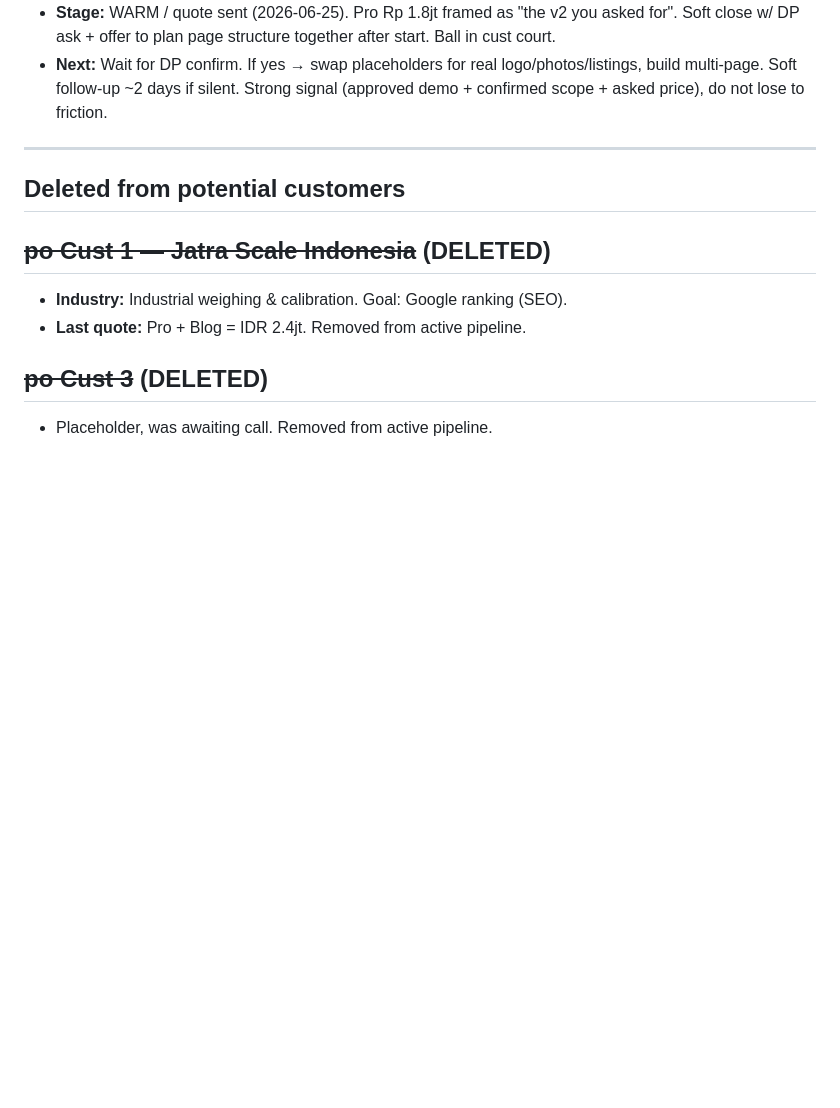
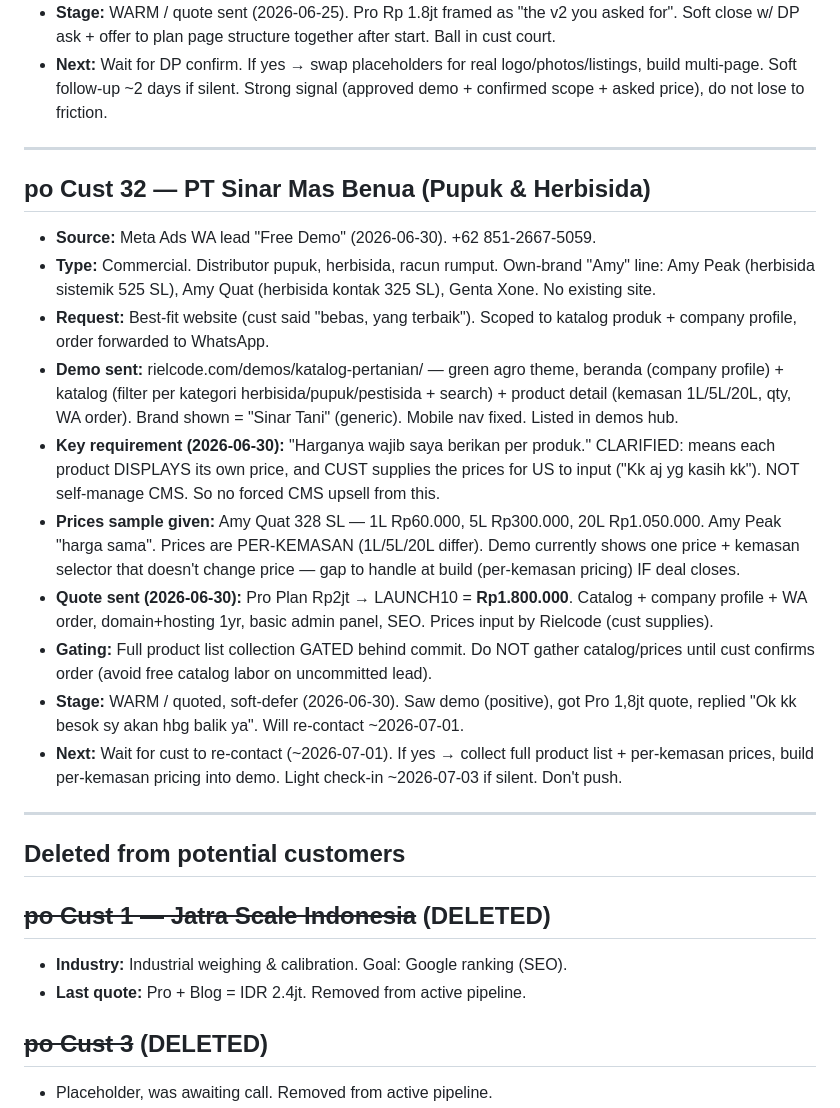
Before and after one commit to Azriel-Fajar/AI-assistant, a Markdown page: leads/active-customers.md, the part around the change. GitHub-like rendering; blank space fills up the shorter version.

Commit message:
Update po Cust 32: quoted Pro 1.8jt, soft-defer
PT Sinar Mas Benua saw agro catalog demo, got Pro Rp1.8jt quote
(LAUNCH10). Prices displayed per product, cust supplies them (not
CMS). Product list gated behind commit. Will re-contact ~07-01.

Co-Authored-By: Claude Opus 4.8 <noreply@anthropic.com>

```diff
--- a/leads/active-customers.md
+++ b/leads/active-customers.md
@@ -274,6 +274,20 @@ _Closed/paying customers. First sale = JOIN School (Cust 1), DP paid 2026-06-24.
 
 ---
 
+## po Cust 32 — PT Sinar Mas Benua (Pupuk & Herbisida)
+- **Source:** Meta Ads WA lead "Free Demo" (2026-06-30). +62 851-2667-5059.
+- **Type:** Commercial. Distributor pupuk, herbisida, racun rumput. Own-brand "Amy" line: Amy Peak (herbisida sistemik 525 SL), Amy Quat (herbisida kontak 325 SL), Genta Xone. No existing site.
+- **Request:** Best-fit website (cust said "bebas, yang terbaik"). Scoped to katalog produk + company profile, order forwarded to WhatsApp.
+- **Demo sent:** rielcode.com/demos/katalog-pertanian/ — green agro theme, beranda (company profile) + katalog (filter per kategori herbisida/pupuk/pestisida + search) + product detail (kemasan 1L/5L/20L, qty, WA order). Brand shown = "Sinar Tani" (generic). Mobile nav fixed. Listed in demos hub.
+- **Key requirement (2026-06-30):** "Harganya wajib saya berikan per produk." CLARIFIED: means each product DISPLAYS its own price, and CUST supplies the prices for US to input ("Kk aj yg kasih kk"). NOT self-manage CMS. So no forced CMS upsell from this.
+- **Prices sample given:** Amy Quat 328 SL — 1L Rp60.000, 5L Rp300.000, 20L Rp1.050.000. Amy Peak "harga sama". Prices are PER-KEMASAN (1L/5L/20L differ). Demo currently shows one price + kemasan selector that doesn't change price — gap to handle at build (per-kemasan pricing) IF deal closes.
+- **Quote sent (2026-06-30):** Pro Plan Rp2jt → LAUNCH10 = **Rp1.800.000**. Catalog + company profile + WA order, domain+hosting 1yr, basic admin panel, SEO. Prices input by Rielcode (cust supplies).
+- **Gating:** Full product list collection GATED behind commit. Do NOT gather catalog/prices until cust confirms order (avoid free catalog labor on uncommitted lead).
+- **Stage:** WARM / quoted, soft-defer (2026-06-30). Saw demo (positive), got Pro 1,8jt quote, replied "Ok kk besok sy akan hbg balik ya". Will re-contact ~2026-07-01.
+- **Next:** Wait for cust to re-contact (~2026-07-01). If yes → collect full product list + per-kemasan prices, build per-kemasan pricing into demo. Light check-in ~2026-07-03 if silent. Don't push.
+
+---
+
 ## Deleted from potential customers
 
 ## ~~po Cust 1 — Jatra Scale Indonesia~~ (DELETED)
```
Also changed, not shown: leads/leads.md (+1 -1 lines).
